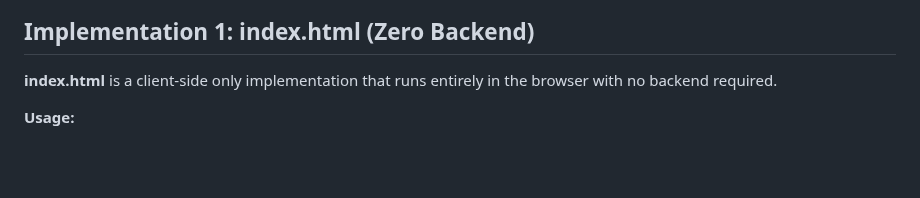
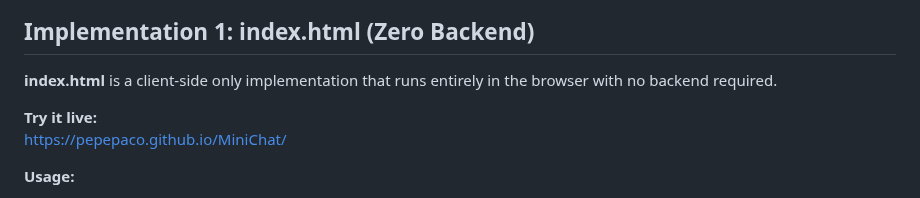
Before and after one commit to pepepaco/MiniChat, a Markdown page: README.md, the part around one of its changes. Rendered like a GitHub page; blank space fills up the shorter version.

```diff
--- a/README.md
+++ b/README.md
@@ -18,6 +20,9 @@ Both are proof-of-concept implementations designed for testing and experimentati
 ## Implementation 1: index.html (Zero Backend)
 
 **index.html** is a client-side only implementation that runs entirely in the browser with no backend required.
+
+**Try it live:**
+[https://pepepaco.github.io/MiniChat/](https://pepepaco.github.io/MiniChat/)
 
 **Usage:**
 1. **Open the `index.html` file directly in your browser.**
```
Also changed, not shown: other parts of README.md (+2 -0 lines).
